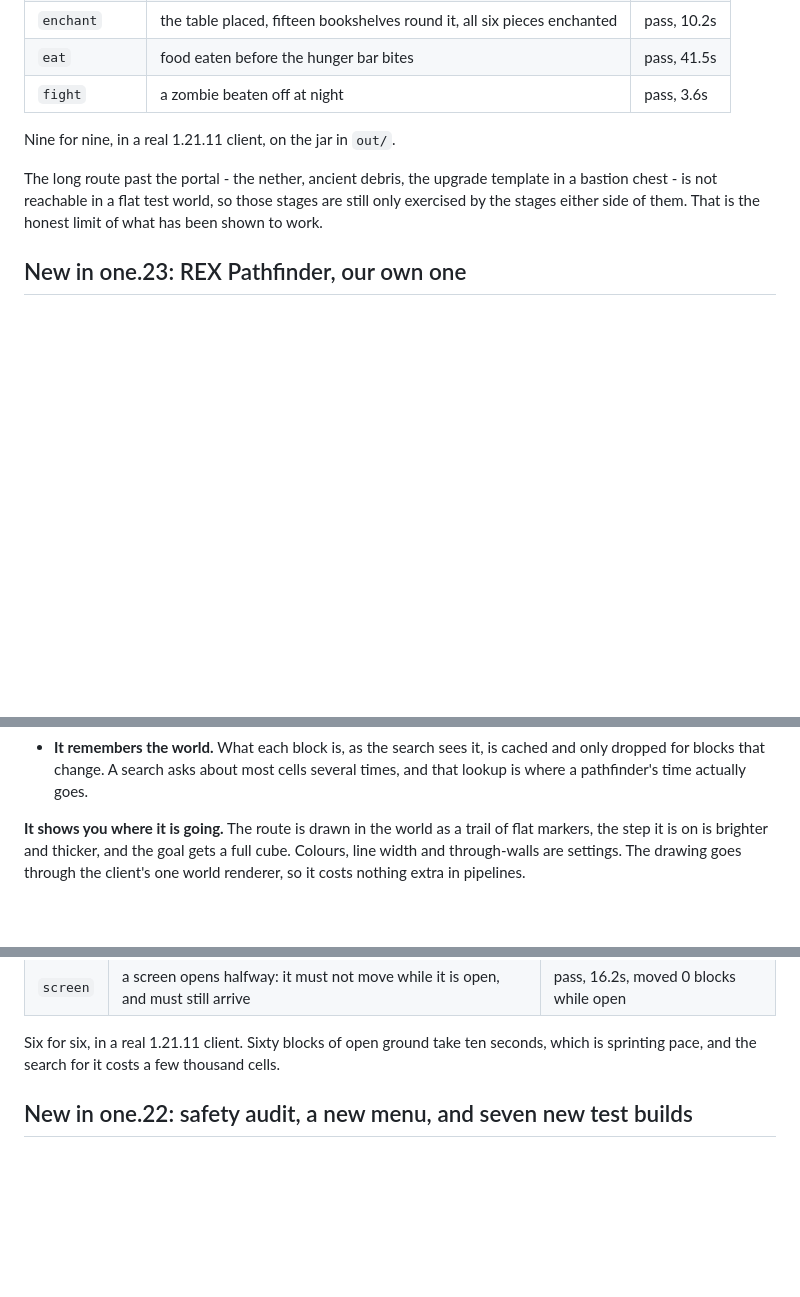
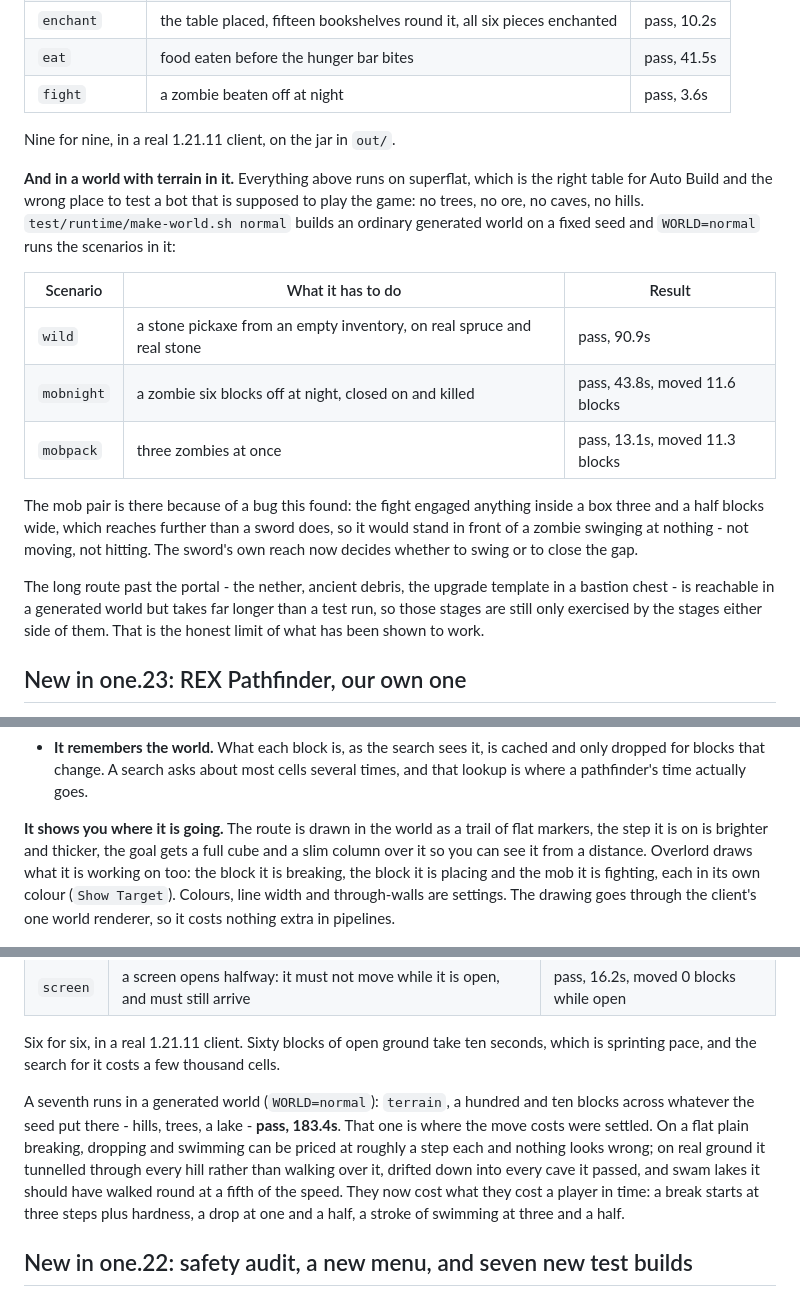
Before and after one commit to pijsosk-sys/Jjzk, a Markdown page: rex-one/README.md, 3 parts joined by grey strips. Drawn GitHub-style; blank space fills up the shorter version.

Commit message:
Write up the generated-world runs
A stone pickaxe out of real spruce and real stone in 90.9s, a zombie six blocks
off closed on and killed in 43.8s, three at once in 13.1s, and 110 blocks of
generated terrain walked in 183.4s. Plus what superflat could not have shown:
the fight's reach and the pathfinder's move costs were both wrong there and
looked fine.

Co-Authored-By: Claude Opus 5 <noreply@anthropic.com>
Claude-Session: https://claude.ai/code/session_011yj8KDzx4AcEk1HEtJ91wD

```diff
--- a/rex-one/README.md
+++ b/rex-one/README.md
@@ -121,9 +121,26 @@ cat /tmp/g1/rexoverlord-results.txt
 
 Nine for nine, in a real 1.21.11 client, on the jar in `out/`.
 
+**And in a world with terrain in it.** Everything above runs on superflat, which is the right
+table for Auto Build and the wrong place to test a bot that is supposed to play the game: no
+trees, no ore, no caves, no hills. `test/runtime/make-world.sh normal` builds an ordinary
+generated world on a fixed seed and `WORLD=normal` runs the scenarios in it:
+
+| Scenario | What it has to do | Result |
+| --- | --- | --- |
+| `wild` | a stone pickaxe from an empty inventory, on real spruce and real stone | pass, 90.9s |
+| `mobnight` | a zombie six blocks off at night, closed on and killed | pass, 43.8s, moved 11.6 blocks |
+| `mobpack` | three zombies at once | pass, 13.1s, moved 11.3 blocks |
+
+The mob pair is there because of a bug this found: the fight engaged anything inside a box three
+and a half blocks wide, which reaches further than a sword does, so it would stand in front of a
+zombie swinging at nothing - not moving, not hitting. The sword's own reach now decides whether to
+swing or to close the gap.
+
 The long route past the portal - the nether, ancient debris, the upgrade template in a bastion
-chest - is not reachable in a flat test world, so those stages are still only exercised by the
-stages either side of them. That is the honest limit of what has been shown to work.
+chest - is reachable in a generated world but takes far longer than a test run, so those stages
+are still only exercised by the stages either side of them. That is the honest limit of what has
+been shown to work.
 
 ## New in one.23: REX Pathfinder, our own one
 
@@ -149,7 +166,10 @@ Three things keep it quick:
   is where a pathfinder's time actually goes.
 
 **It shows you where it is going.** The route is drawn in the world as a trail of flat markers,
-the step it is on is brighter and thicker, and the goal gets a full cube. Colours, line width and
+the step it is on is brighter and thicker, the goal gets a full cube and a slim column over it so
+you can see it from a distance. Overlord draws what it is working on too: the block it is
+breaking, the block it is placing and the mob it is fighting, each in its own colour (`Show
+Target`). Colours, line width and
 through-walls are settings. The drawing goes through the client's one world renderer, so it costs
 nothing extra in pipelines.
 
@@ -196,6 +216,14 @@ each shape built out of commands and each run checked by where the player actual
 
 Six for six, in a real 1.21.11 client. Sixty blocks of open ground take ten seconds, which is
 sprinting pace, and the search for it costs a few thousand cells.
+
+A seventh runs in a generated world (`WORLD=normal`): `terrain`, a hundred and ten blocks across
+whatever the seed put there - hills, trees, a lake - **pass, 183.4s**. That one is where the move
+costs were settled. On a flat plain breaking, dropping and swimming can be priced at roughly a
+step each and nothing looks wrong; on real ground it tunnelled through every hill rather than
+walking over it, drifted down into every cave it passed, and swam lakes it should have walked
+round at a fifth of the speed. They now cost what they cost a player in time: a break starts at
+three steps plus hardness, a drop at one and a half, a stroke of swimming at three and a half.
 
 ## New in one.22: safety audit, a new menu, and seven new test builds
 
```
Also changed, not shown: rex-one/HANDOFF.md (+6 -1 lines).
